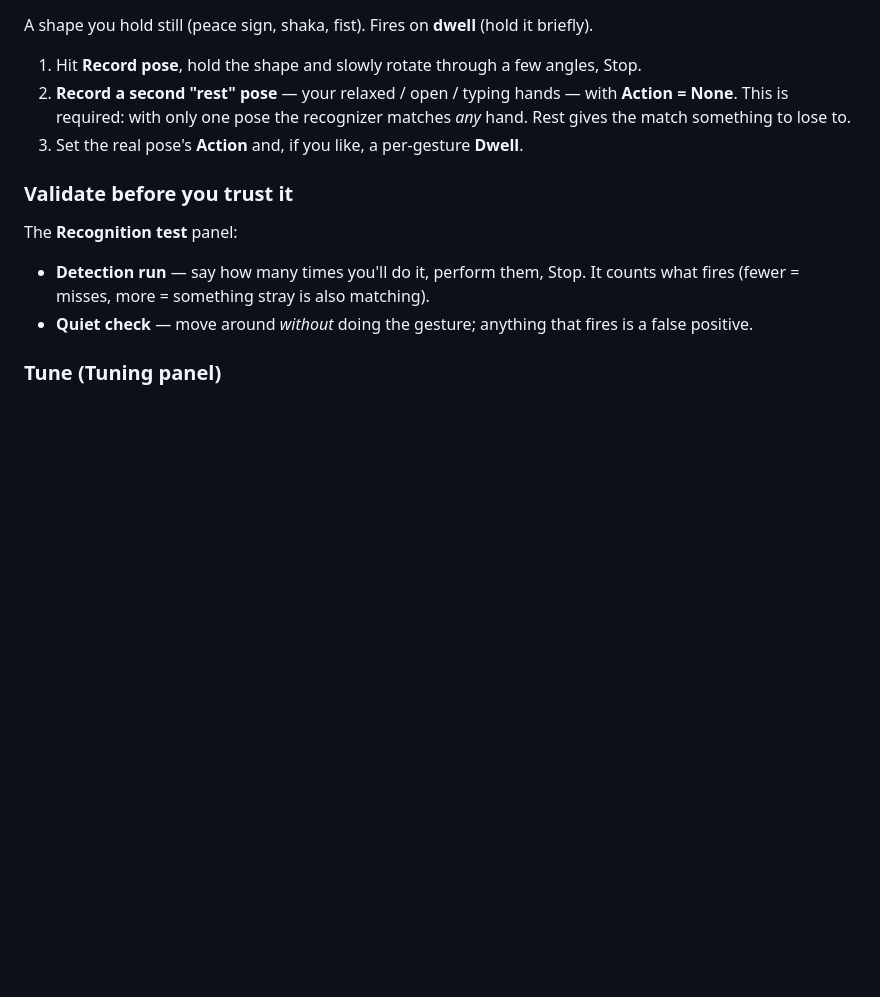
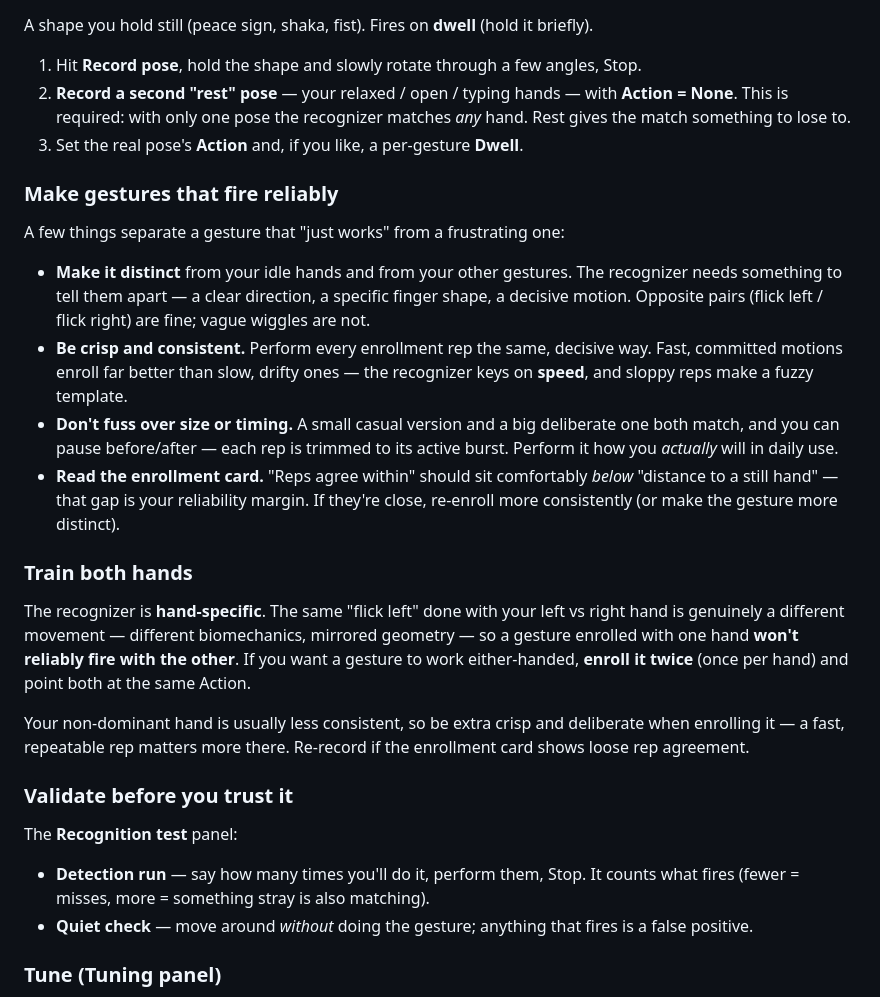
Before and after one commit to brycelewiswork/gesture-based-hci, a Markdown page: README.md, the part around one of its changes. GitHub-like rendering; blank space fills up the shorter version.

```diff
--- a/README.md
+++ b/README.md
@@ -94,6 +94,34 @@ briefly).
    *any* hand. Rest gives the match something to lose to.
 3. Set the real pose's **Action** and, if you like, a per-gesture **Dwell**.
 
+### Make gestures that fire reliably
+A few things separate a gesture that "just works" from a frustrating one:
+
+- **Make it distinct** from your idle hands and from your other gestures. The
+  recognizer needs something to tell them apart — a clear direction, a specific
+  finger shape, a decisive motion. Opposite pairs (flick left / flick right) are
+  fine; vague wiggles are not.
+- **Be crisp and consistent.** Perform every enrollment rep the same, decisive way.
+  Fast, committed motions enroll far better than slow, drifty ones — the recognizer
+  keys on **speed**, and sloppy reps make a fuzzy template.
+- **Don't fuss over size or timing.** A small casual version and a big deliberate
+  one both match, and you can pause before/after — each rep is trimmed to its active
+  burst. Perform it how you *actually* will in daily use.
+- **Read the enrollment card.** "Reps agree within" should sit comfortably *below*
+  "distance to a still hand" — that gap is your reliability margin. If they're close,
+  re-enroll more consistently (or make the gesture more distinct).
+
+### Train both hands
+The recognizer is **hand-specific**. The same "flick left" done with your left vs
+right hand is genuinely a different movement — different biomechanics, mirrored
+geometry — so a gesture enrolled with one hand **won't reliably fire with the
+other**. If you want a gesture to work either-handed, **enroll it twice** (once per
+hand) and point both at the same Action.
+
+Your non-dominant hand is usually less consistent, so be extra crisp and deliberate
+when enrolling it — a fast, repeatable rep matters more there. Re-record if the
+enrollment card shows loose rep agreement.
+
 ### Validate before you trust it
 The **Recognition test** panel:
 - **Detection run** — say how many times you'll do it, perform them, Stop. It
```
Also changed, not shown: other parts of README.md (+45 -0 lines).
